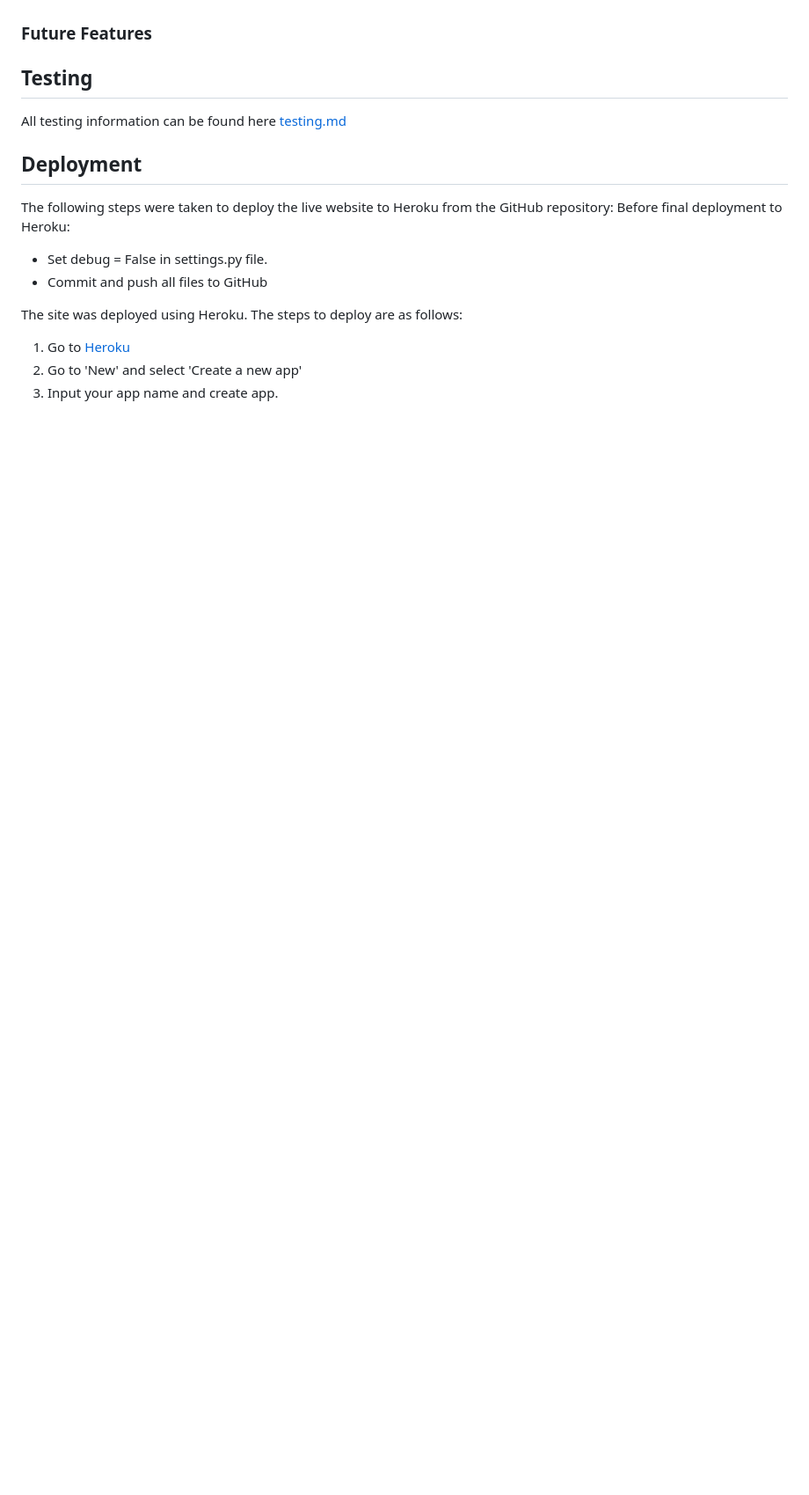
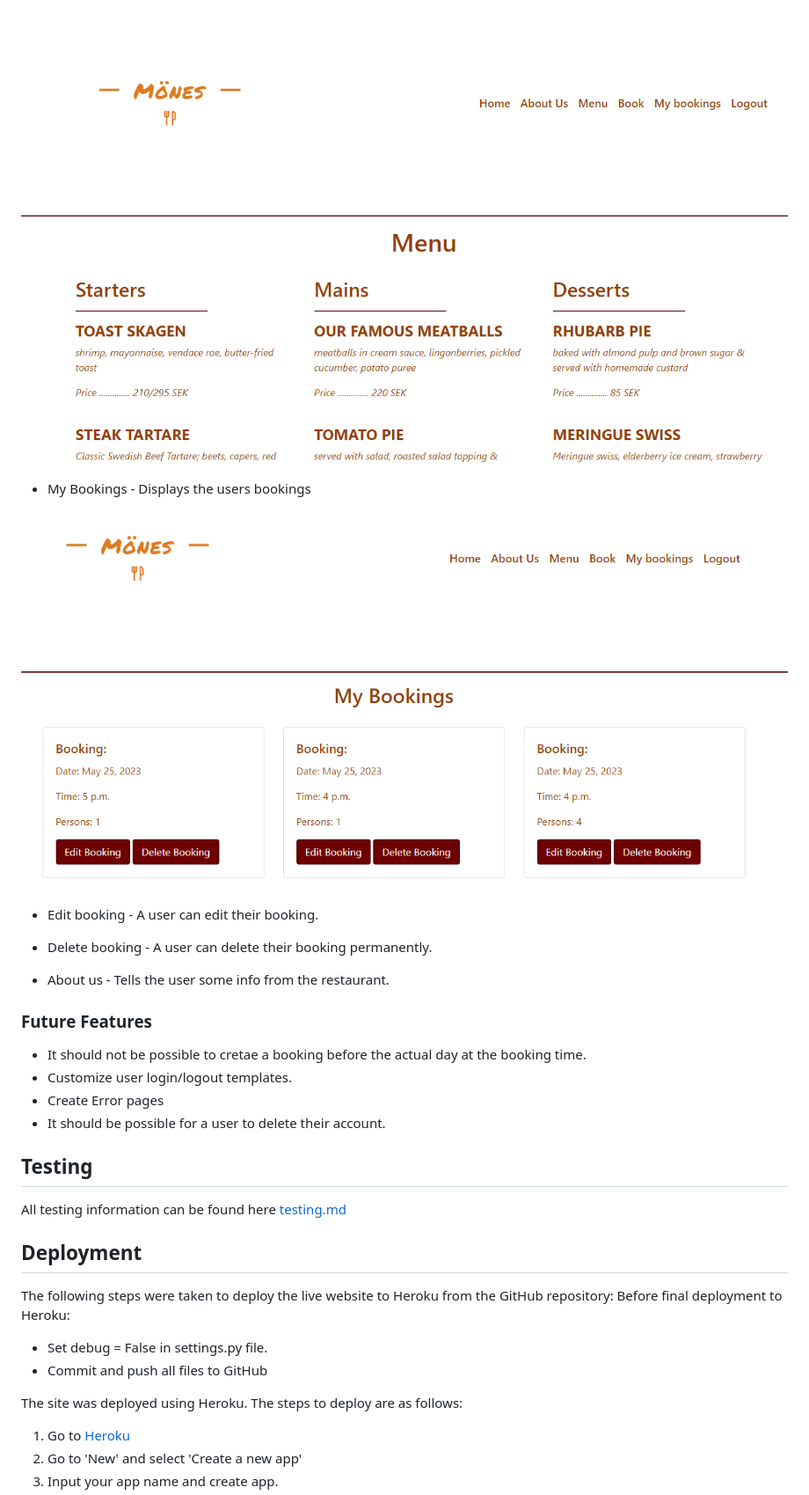
Before and after one commit to moolleer/P4-m-nes-restaurant, a Markdown page: README.md, the part around the change printed below. Shown: that part at 88% size. Rendered like a GitHub page; pictures changed too: docs/readme_images/menu.png (added), docs/readme_images/my_bookings.png (added); blank space fills up the shorter version.

Commit message:
docs:update readme

```diff
--- a/README.md
+++ b/README.md
@@ -174,6 +206,20 @@ A customized logo was created using the free logo generator,[Hatchful](https://g
+![menu](docs/readme_images/menu.png)
+- My Bookings - Displays the users bookings
+
+![bookings](docs/readme_images/my_bookings.png)
+
+- Edit booking - A user can edit their booking.
+- Delete booking - A user can delete their booking permanently.
+
+- About us - Tells the user some info from the restaurant.
 
 
 ### Future Features
+
+- It should not be possible to cretae a booking before the actual day at the booking time.
+- Customize user login/logout templates.
+- Create Error pages
+- It should be possible for a user to delete their account.
 
 ## Testing
 
```
Also changed, not shown: other parts of README.md (+33 -1 lines), docs/testing.md (+8 -0 lines).
